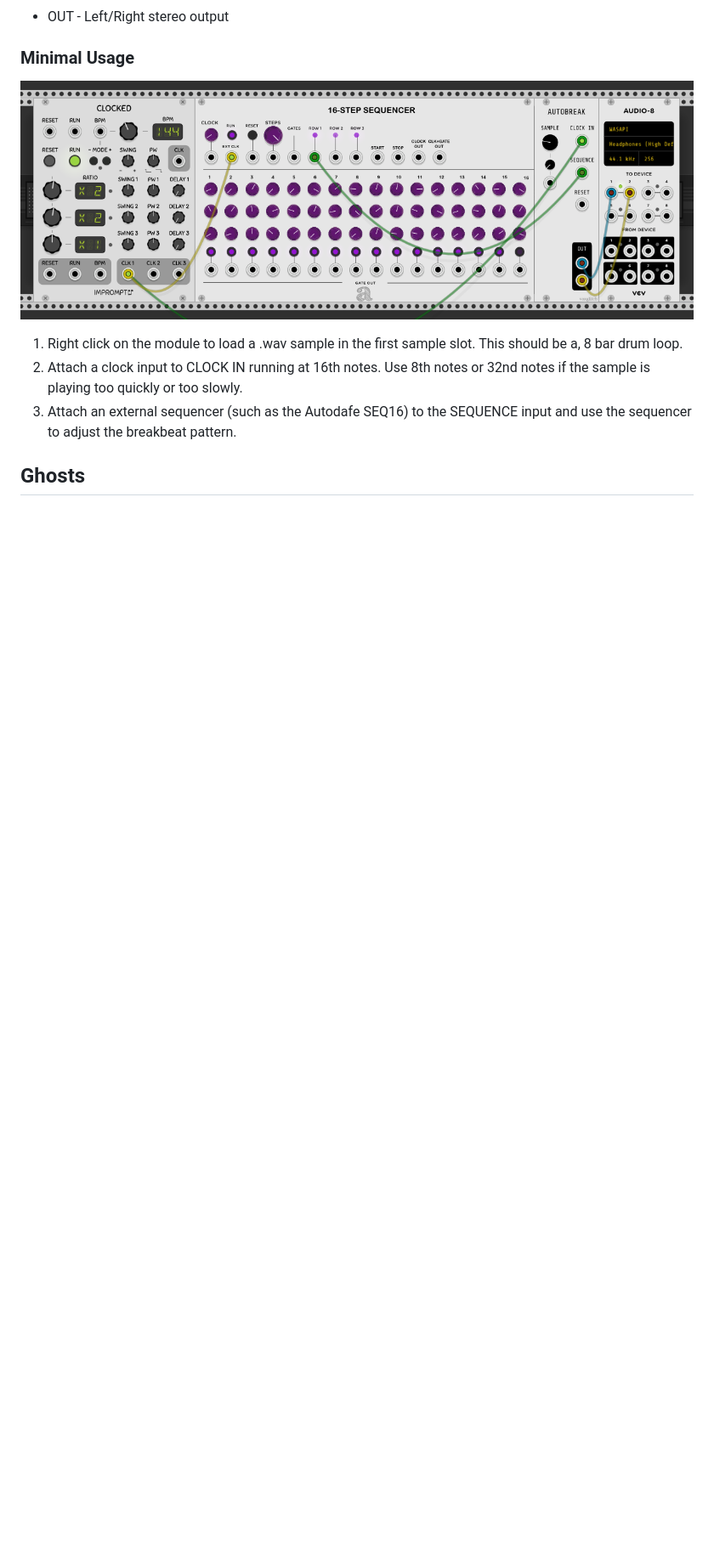
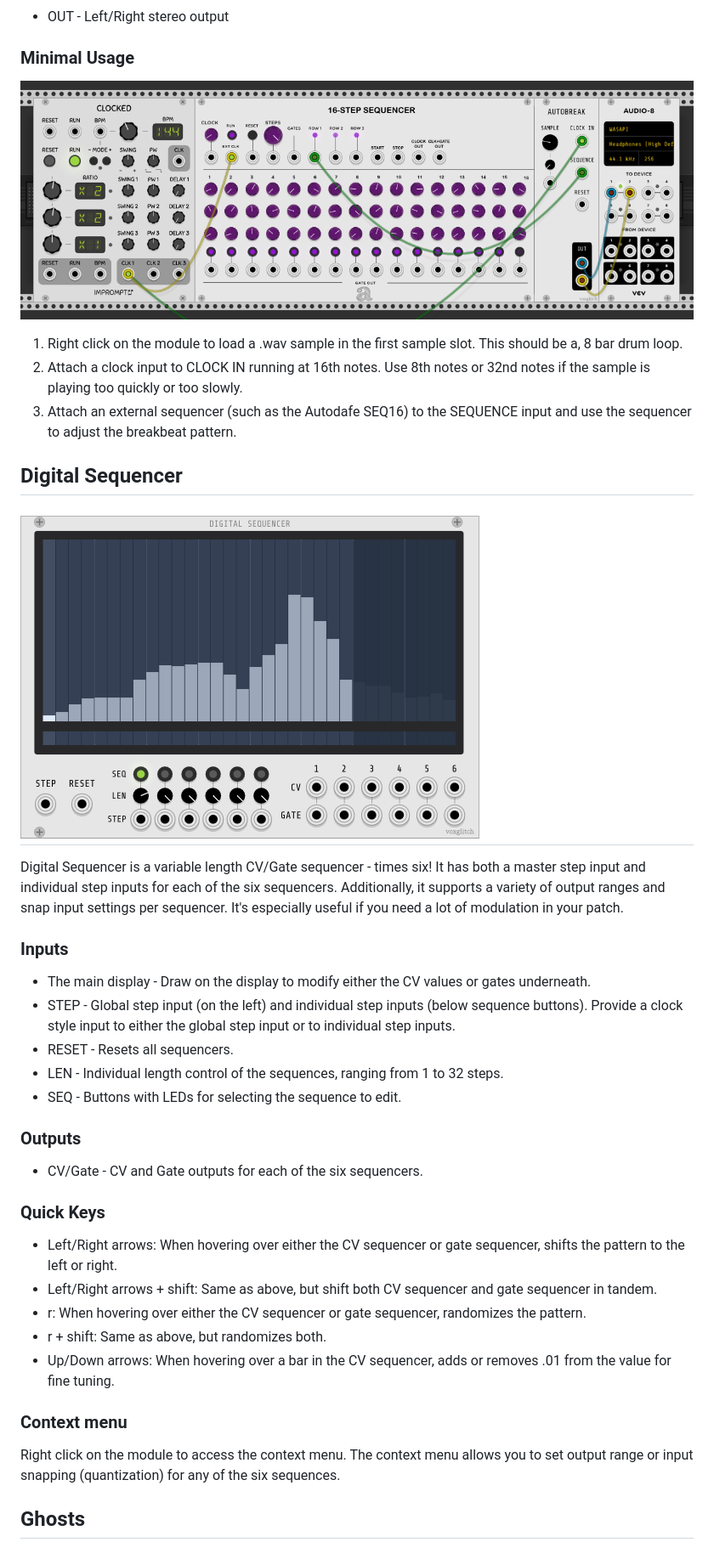
Before and after one commit to clone45/voxglitch, a Markdown page: README.md, the part around the change. Shown at 85% size. Drawn GitHub-style; pictures changed too: docs/images/digital-sequencer-front-panel-1.png (added); blank space fills up the shorter version.

Commit message:
Added documentation for Digital Sequencer

```diff
--- a/README.md
+++ b/README.md
@@ -25,6 +25,36 @@ Auotbreak turns an ordinary drum loop into a break beat.  Load up to 5 8-bar dru
 1. Right click on the module to load a .wav sample in the first sample slot.  This should be a, 8 bar drum loop.
 2. Attach a clock input to CLOCK IN running at 16th notes.  Use 8th notes or 32nd notes if the sample is playing too quickly or too slowly.
 3. Attach an external sequencer (such as the Autodafe SEQ16) to the SEQUENCE input and use the sequencer to adjust the breakbeat pattern.
+
+## Digital Sequencer
+![DigitalSequencer](/docs/images/digital-sequencer-front-panel-1.png)
+=======
+Digital Sequencer is a variable length CV/Gate sequencer - times six!  It has both a master step input and individual step inputs for each of the six sequencers.  Additionally, it supports a variety of output ranges and snap input settings per sequencer.  It's especially useful if you need a lot of modulation in your patch.
+
+### Inputs
+
+* The main display - Draw on the display to modify either the CV values or gates underneath.
+* STEP - Global step input (on the left) and individual step inputs (below sequence buttons).  Provide a clock style input to either the global step input or to individual step inputs.
+* RESET - Resets all sequencers.
+* LEN - Individual length control of the sequences, ranging from 1 to 32 steps.
+* SEQ - Buttons with LEDs for selecting the sequence to edit.
+
+### Outputs
+
+* CV/Gate - CV and Gate outputs for each of the six sequencers.
+
+### Quick Keys
+
+* Left/Right arrows: When hovering over either the CV sequencer or gate sequencer, shifts the pattern to the left or right.
+* Left/Right arrows + shift: Same as above, but shift both CV sequencer and gate sequencer in tandem.
+* r: When hovering over either the CV sequencer or gate sequencer, randomizes the pattern.
+* r + shift: Same as above, but randomizes both.
+* Up/Down arrows: When hovering over a bar in the CV sequencer, adds or removes .01 from the value for fine tuning.
+
+### Context menu
+
+Right click on the module to access the context menu.  The context menu allows you to set output range or input snapping (quantization) for any of the six sequences.
+
 
 ## Ghosts
 ![Ghosts](/docs/images/ghosts-front-panel-03.png)
```
